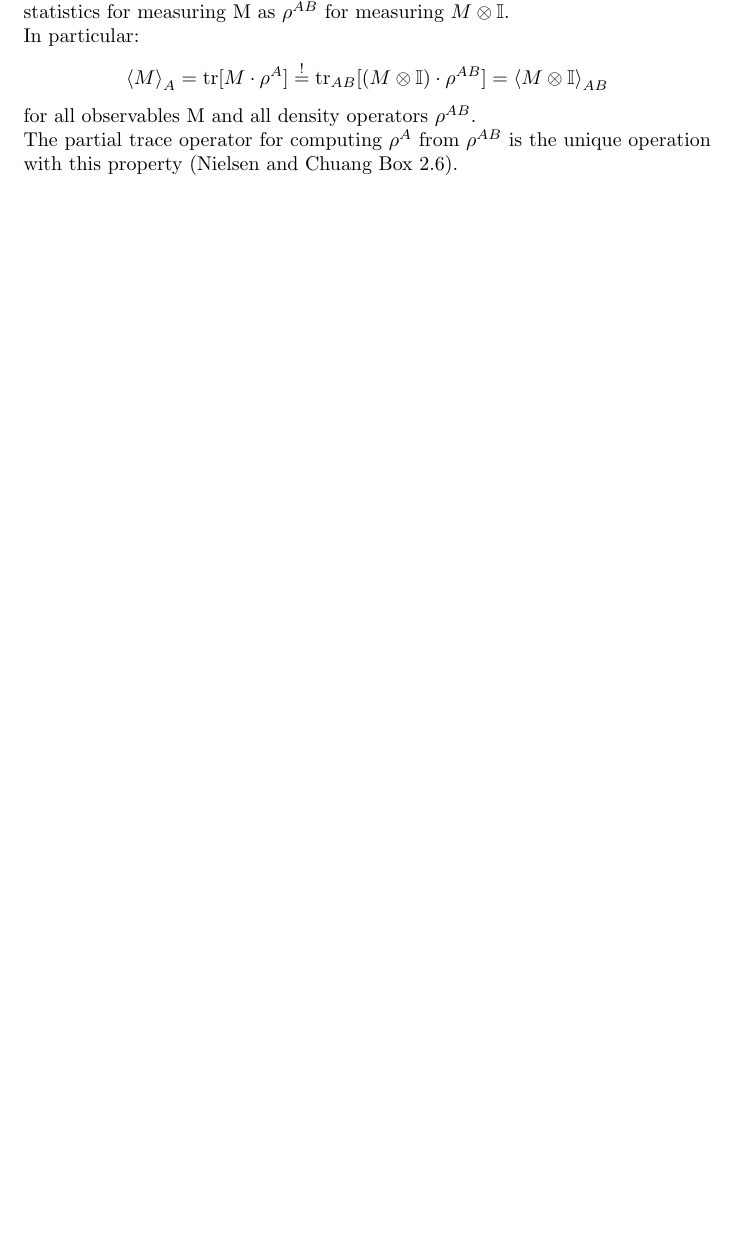
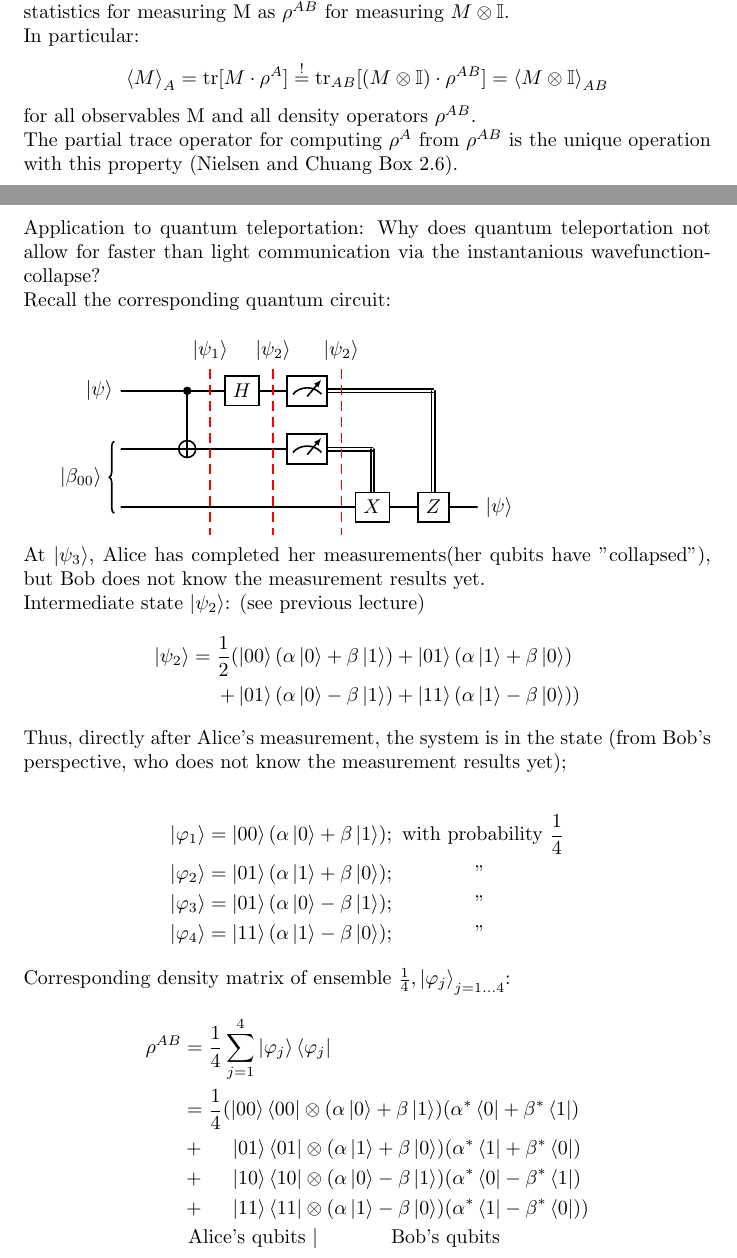
Before and after one commit to Gabirf/Introduction-to-Quantum-Computing, a LaTeX document (main.tex, which reads content/section5.tex): part of page 34 of 36 before the commit and two parts of pages 34 and 35 of 39 after it, the two joined at a grey line, cut so that both start at the same text, the shorter picture padded with empty space. The pictures show the PDF file main.pdf that the author committed with the source.

Commit message:
started lecture 14th of Jan

```diff
--- a/content/section5.tex
+++ b/content/section5.tex
@@ -278,3 +278,44 @@ In particular:
 \[\braket{M}_A = \tr[M \cdot \rho^A] \overset{!}{=} \tr_{AB}[(M \otimes \mathbb{I}) \cdot \rho^{AB}] = \braket{M \otimes \mathbb{I}}_{AB}\]
 for all observables M and all density operators \(\rho^{AB}.\) \\
 The partial trace operator for computing \(\rho^A\) from \(\rho^{AB}\) is the unique operation with this property (Nielsen and Chuang Box 2.6).
+\pagebreak
+
+\noindent
+Application to quantum teleportation: Why does quantum teleportation not allow for faster than light communication via the instantanious wavefunction-collapse? \\
+Recall the corresponding quantum circuit: \\
+
+\begin{quantikz}
+    \lstick{\ketp}                        && \ctrl{1}  \slice{$\ket{\psi_1}$} & \gate{H} \slice{$\ket{\psi_2}$} & \meter{} \slice{$\ket{\psi_2}$} & \setwiretype{c} & \wire[d][2]{c} \\
+    \lstick[wires=2]{$\ket{\beta_{00}}$}  && \targ{}   \qw                    & \qw                             & \meter{}                        & \setwiretype{c} \wire[d][1]{c} \\
+                                          && \qw       \qw                    & \qw                             & \qw                             & \gate{X}        & \gate{Z}       & \rstick{\ketp}
+\end{quantikz} \\
+
+\noindent
+At $\ket{\psi_3}$, Alice has completed her measurements(her qubits have "collapsed"), but Bob does not know the measurement results yet. \\
+Intermediate state $\ket{\psi_2}$: (see previous lecture)
+\begin{align*}
+    \ket{\psi_2} = \frac{1}{2} (\ketzz (\super) &+ \ketzo (\alpha \keto + \beta \ketz) \\ + \ketzo (\super[-]) &+ \ketoo (\alpha \keto - \beta \ketz))
+\end{align*}
+
+\noindent
+Thus, directly after Alice's measurement, the system is in the state (from Bob's perspective, who does not know the measurement results yet);
+
+\begin{align*}
+    \ket{\varphi_1} &= \ketzz (\super);                     \text{  with probability } \frac{1}{4}  \\
+    \ket{\varphi_2} &= \ketzo (\alpha \keto + \beta \ketz); \hspace{4em} "                          \\
+    \ket{\varphi_3} &= \ketzo (\super[-]);                  \hspace{4em} "                          \\
+    \ket{\varphi_4} &= \ketoo (\alpha \keto - \beta \ketz); \hspace{4em} "
+\end{align*}
+
+\noindent
+Corresponding density matrix of ensemble \({\frac{1}{4}, \ket{\varphi_j}}_{j=1 \hdots 4}\):
+\begin{align*}
+    \rho^{AB}   &= \frac{1}{4} \sumX_{j=1}^{4} \ketbra[\varphi_j] \\
+                &= \frac{1}{4} (\ketbra[00] \otimes (\super)                        (\alpha^* \braz + \beta^* \brao) \\
+                &+ \ \ \ \      \ketbra[01] \otimes (\alpha \keto + \beta \ketz)    (\alpha^* \brao + \beta^* \braz) \\
+                &+ \ \ \ \      \ketbra[10] \otimes (\super[-])                     (\alpha^* \braz - \beta^* \brao) \\
+                &+ \ \ \ \      \ketbra[11] \otimes (\alpha \keto - \beta \ketz)    (\alpha^* \brao - \beta^* \braz))\\
+                &\text{ Alice's qubits } |           \ \ \ \ \ \ \ \ \ \        \text{ Bob's qubits}
+\end{align*}
+
+\noindent
@@ -280,0 +332,5 @@ The partial trace operator for computing \(\rho^A\) from \(\rho^{AB}\) is the un
+\end{align*}
+
+\noindent
+Since \(\rho^B = \frac{\mathbb{I}}{2}\), any measurements by Bob cannot reveal any information about \ketp,
+i.e. Alice cannot transmit information (encoded in $\alpha$, $\beta$) via the instantanious wavefunction collapse to Bob.
```
Also changed, not shown: content/section3.tex (+1 -1 lines), main.tex (+1 -0 lines), preamble.tex (+1 -0 lines), main.pdf, content/section5.tex (10 more changed lines).
